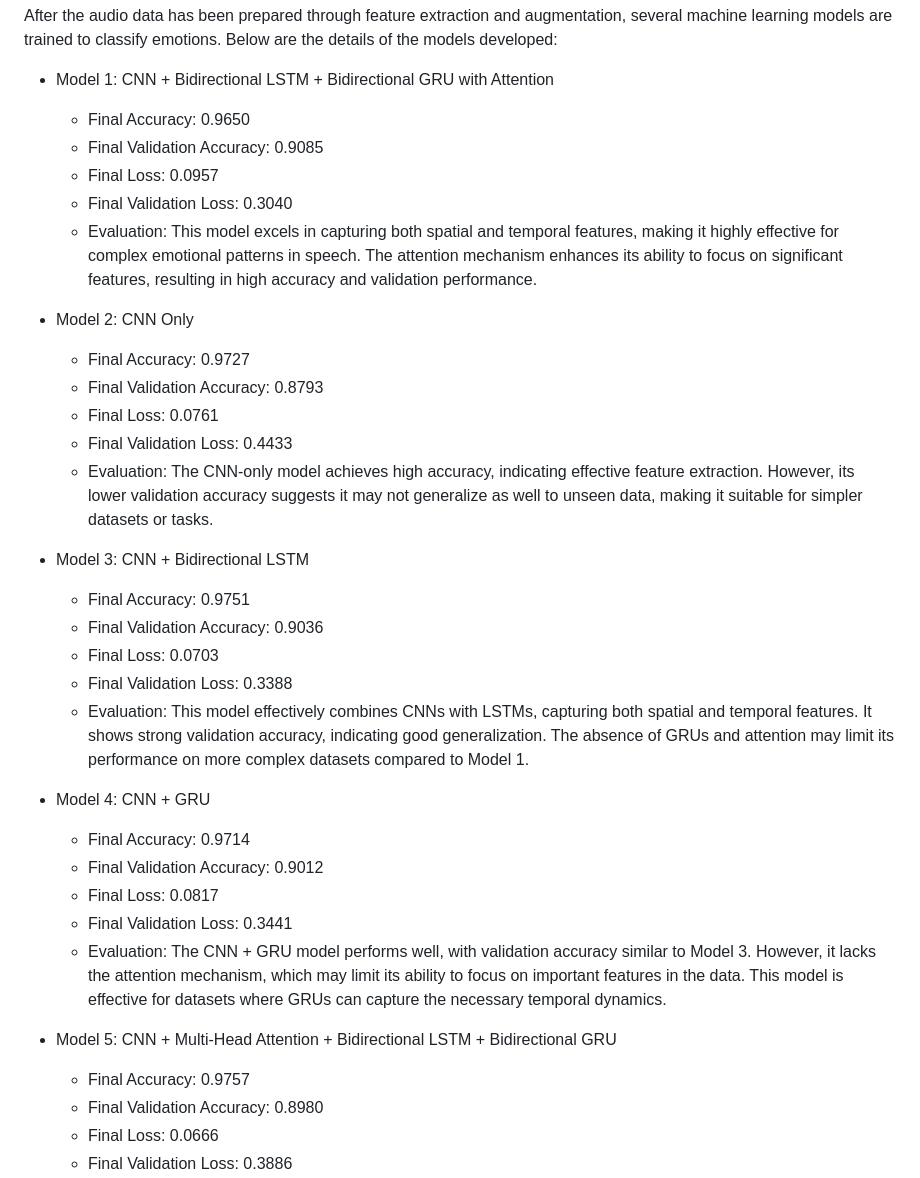
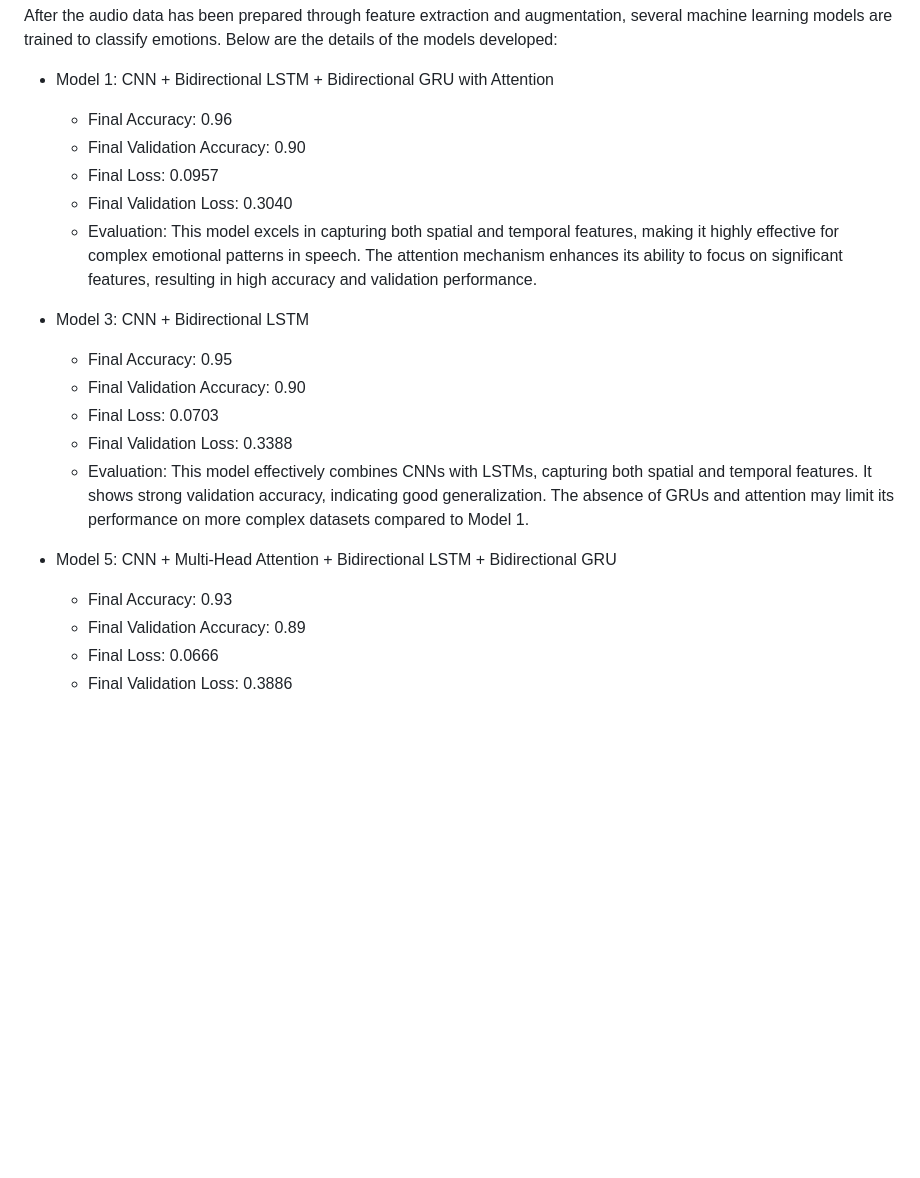
Before and after one commit to StephenJudeD/ser_upload_deep_learning_llm, a Markdown page: README.md, the part around the change. GitHub-like rendering; blank space fills up the shorter version.

```diff
--- a/README.md
+++ b/README.md
@@ -64,36 +64,24 @@ After the audio data has been prepared through feature extraction and augmentati
 
 -   Model 1: CNN + Bidirectional LSTM + Bidirectional GRU with Attention
 
-    -   Final Accuracy: 0.9650
-    -   Final Validation Accuracy: 0.9085
+    -   Final Accuracy: 0.96
+    -   Final Validation Accuracy: 0.90
     -   Final Loss: 0.0957
     -   Final Validation Loss: 0.3040
     -   Evaluation: This model excels in capturing both spatial and temporal features, making it highly effective for complex emotional patterns in speech. The attention mechanism enhances its ability to focus on significant features, resulting in high accuracy and validation performance.
--   Model 2: CNN Only
 
-    -   Final Accuracy: 0.9727
-    -   Final Validation Accuracy: 0.8793
-    -   Final Loss: 0.0761
-    -   Final Validation Loss: 0.4433
-    -   Evaluation: The CNN-only model achieves high accuracy, indicating effective feature extraction. However, its lower validation accuracy suggests it may not generalize as well to unseen data, making it suitable for simpler datasets or tasks.
 -   Model 3: CNN + Bidirectional LSTM
 
-    -   Final Accuracy: 0.9751
-    -   Final Validation Accuracy: 0.9036
+    -   Final Accuracy: 0.95
+    -   Final Validation Accuracy: 0.90
     -   Final Loss: 0.0703
     -   Final Validation Loss: 0.3388
     -   Evaluation: This model effectively combines CNNs with LSTMs, capturing both spatial and temporal features. It shows strong validation accuracy, indicating good generalization. The absence of GRUs and attention may limit its performance on more complex datasets compared to Model 1.
--   Model 4: CNN + GRU
 
-    -   Final Accuracy: 0.9714
-    -   Final Validation Accuracy: 0.9012
-    -   Final Loss: 0.0817
-    -   Final Validation Loss: 0.3441
-    -   Evaluation: The CNN + GRU model performs well, with validation accuracy similar to Model 3. However, it lacks the attention mechanism, which may limit its ability to focus on important features in the data. This model is effective for datasets where GRUs can capture the necessary temporal dynamics.
 -   Model 5: CNN + Multi-Head Attention + Bidirectional LSTM + Bidirectional GRU
 
-    -   Final Accuracy: 0.9757
-    -   Final Validation Accuracy: 0.8980
+    -   Final Accuracy: 0.93
+    -   Final Validation Accuracy: 0.89
     -   Final Loss: 0.0666
     -   Final Validation Loss: 0.3886
     -   Evaluation: This model incorporates multi-head attention, allowing it to focus on multiple aspects of the input sequence simultaneously. While it achieves high accuracy, its validation accuracy is slightly lower than Model 3, suggesting a potential risk of overfitting. It is best suited for complex datasets where attention can significantly enhance performance.
```
